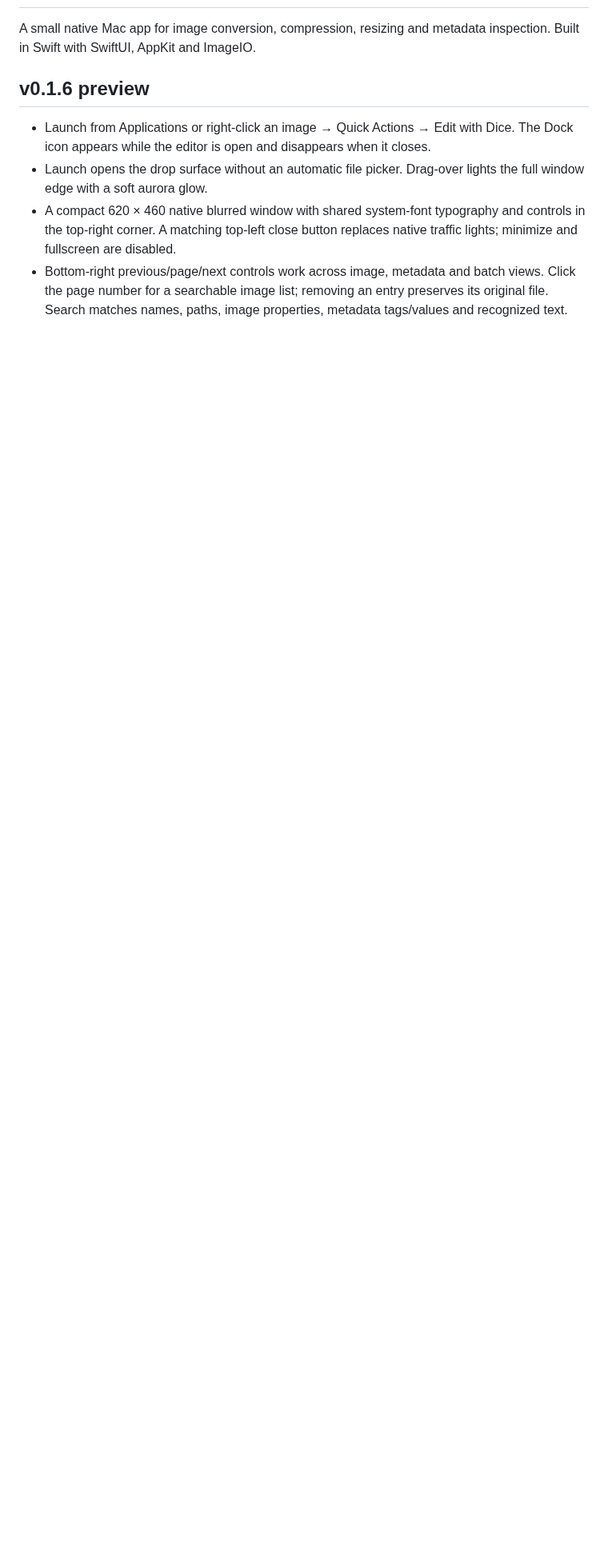
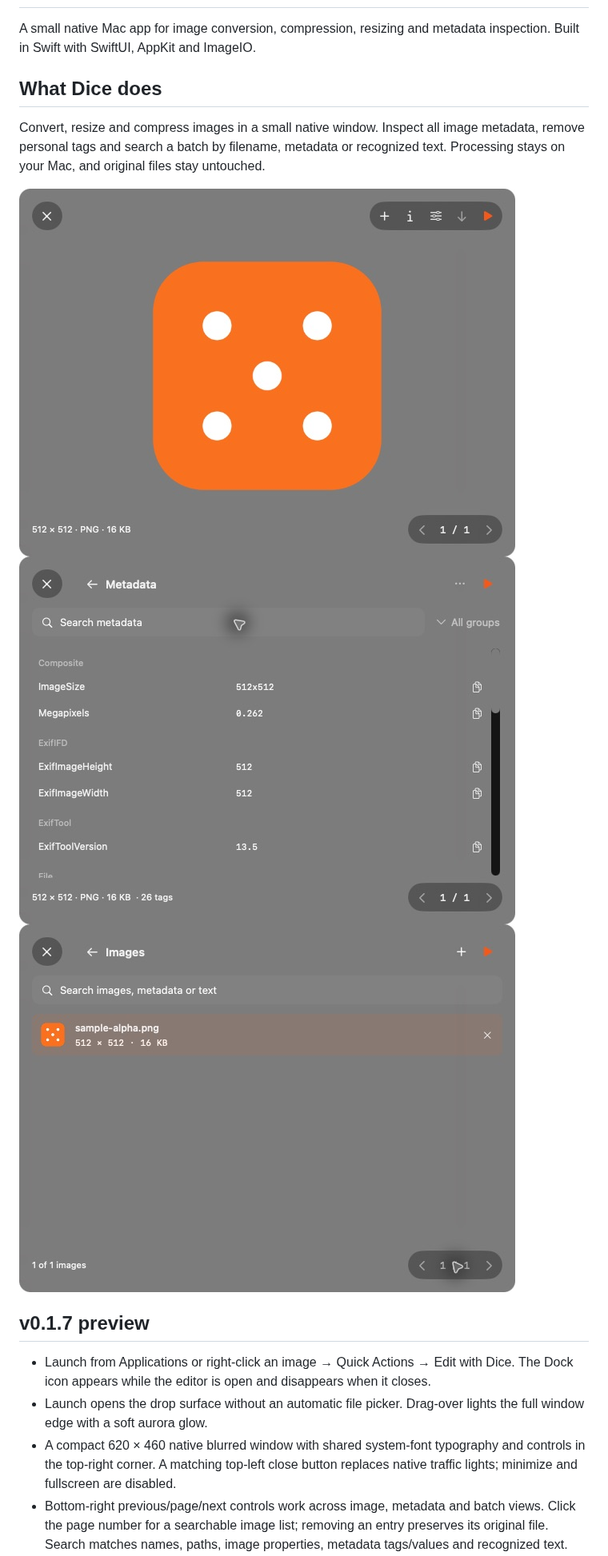
Before and after one commit to lumen-xx/dice, a Markdown page: README.md, the part around one of its changes. Shown at 80% size. GitHub-like rendering; pictures changed too: docs/batch.png (added), docs/image.png, docs/metadata.png; blank space fills up the shorter version.

Commit message:
Refine metadata controls and footer layout, document first launch

```diff
--- a/README.md
+++ b/README.md
@@ -2,7 +2,15 @@
 
 A small native Mac app for image conversion, compression, resizing and metadata inspection. Built in Swift with SwiftUI, AppKit and ImageIO.
 
-## v0.1.6 preview
+## What Dice does
+
+Convert, resize and compress images in a small native window. Inspect all image metadata, remove personal tags and search a batch by filename, metadata or recognized text. Processing stays on your Mac, and original files stay untouched.
+
+![Image editor](docs/image.png)
+![Metadata viewer](docs/metadata.png)
+![Image list](docs/batch.png)
+
+## v0.1.7 preview
 
 - Launch from Applications or right-click an image → Quick Actions → Edit with Dice. The Dock icon appears while the editor is open and disappears when it closes.
 - Launch opens the drop surface without an automatic file picker. Drag-over lights the full window edge with a soft aurora glow.
```
Also changed, not shown: other parts of README.md (+26 -1 lines), docs/STYLE_GUIDE.md (+2 -0 lines), docs/VALIDATION.md (+11 -1 lines), 4 other files.
